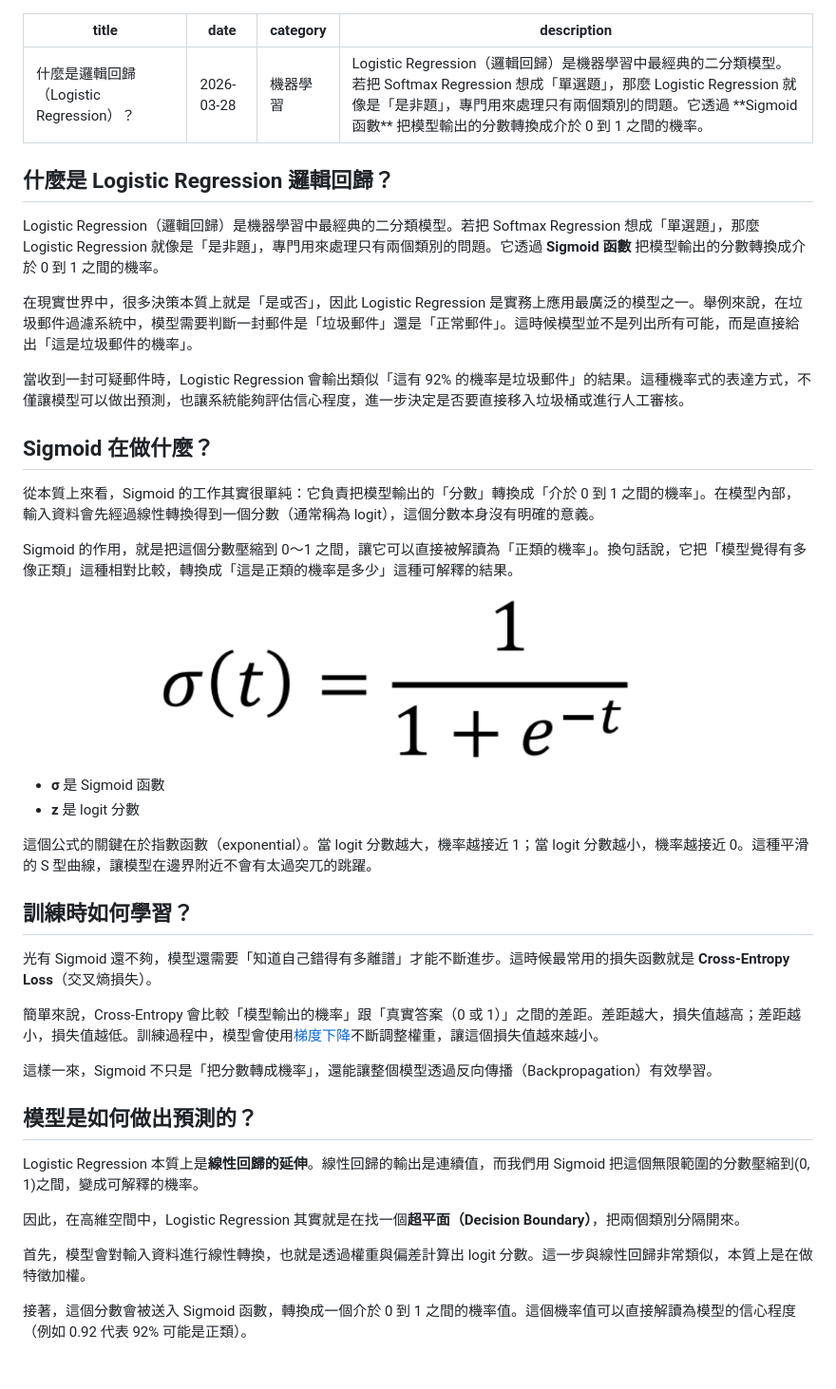
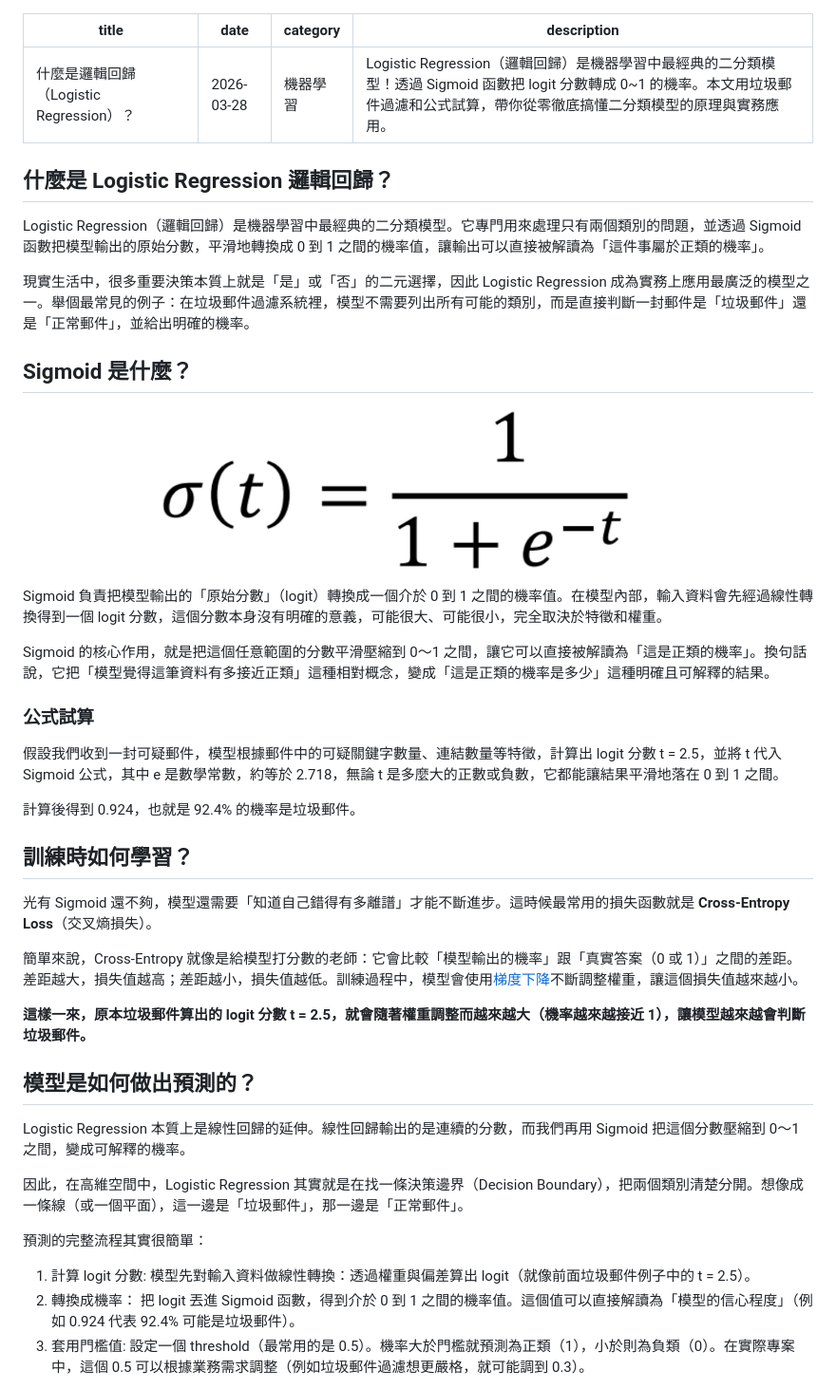
Before and after one commit to thatjakewang/Simple-Markdown-Blog, a Markdown page: posts/logistic-regression.md, the part around the change printed below. Shown: that part at 95% size. Rendered like a GitHub page; blank space fills up the shorter version.

Commit message:
Add linear regression post and sigmoid formula image, update logistic regression post

```diff
--- a/posts/logistic-regression.md
+++ b/posts/logistic-regression.md
@@ -2,44 +2,47 @@
 title: 什麼是邏輯回歸（Logistic Regression）？
 date: 2026-03-28
 category: 機器學習
-description: "Logistic Regression（邏輯回歸）是機器學習中最經典的二分類模型。若把 Softmax Regression 想成「單選題」，那麼 Logistic Regression 就像是「是非題」，專門用來處理只有兩個類別的問題。它透過 **Sigmoid 函數** 把模型輸出的分數轉換成介於 0 到 1 之間的機率。"
+description: "Logistic Regression（邏輯回歸）是機器學習中最經典的二分類模型！透過 Sigmoid 函數把 logit 分數轉成 0~1 的機率。本文用垃圾郵件過濾和公式試算，帶你從零徹底搞懂二分類模型的原理與實務應用。"
 ---
 
 ## 什麼是 Logistic Regression 邏輯回歸？
 
-Logistic Regression（邏輯回歸）是機器學習中最經典的二分類模型。若把 Softmax Regression 想成「單選題」，那麼 Logistic Regression 就像是「是非題」，專門用來處理只有兩個類別的問題。它透過 **Sigmoid 函數** 把模型輸出的分數轉換成介於 0 到 1 之間的機率。
+Logistic Regression（邏輯回歸）是機器學習中最經典的二分類模型。它專門用來處理只有兩個類別的問題，並透過 Sigmoid 函數把模型輸出的原始分數，平滑地轉換成 0 到 1 之間的機率值，讓輸出可以直接被解讀為「這件事屬於正類的機率」。
 
-在現實世界中，很多決策本質上就是「是或否」，因此 Logistic Regression 是實務上應用最廣泛的模型之一。舉例來說，在垃圾郵件過濾系統中，模型需要判斷一封郵件是「垃圾郵件」還是「正常郵件」。這時候模型並不是列出所有可能，而是直接給出「這是垃圾郵件的機率」。
+現實生活中，很多重要決策本質上就是「是」或「否」的二元選擇，因此 Logistic Regression 成為實務上應用最廣泛的模型之一。舉個最常見的例子：在垃圾郵件過濾系統裡，模型不需要列出所有可能的類別，而是直接判斷一封郵件是「垃圾郵件」還是「正常郵件」，並給出明確的機率。
 
-當收到一封可疑郵件時，Logistic Regression 會輸出類似「這有 92% 的機率是垃圾郵件」的結果。這種機率式的表達方式，不僅讓模型可以做出預測，也讓系統能夠評估信心程度，進一步決定是否要直接移入垃圾桶或進行人工審核。
+## Sigmoid 是什麼？
 
-## Sigmoid 在做什麼？
+![Sigmoid 函數曲線與公式](/static/images/sigmoid-formula.png)
 
-從本質上來看，Sigmoid 的工作其實很單純：它負責把模型輸出的「分數」轉換成「介於 0 到 1 之間的機率」。在模型內部，輸入資料會先經過線性轉換得到一個分數（通常稱為 logit），這個分數本身沒有明確的意義。
+Sigmoid 負責把模型輸出的「原始分數」（logit）轉換成一個介於 0 到 1 之間的機率值。在模型內部，輸入資料會先經過線性轉換得到一個 logit 分數，這個分數本身沒有明確的意義，可能很大、可能很小，完全取決於特徵和權重。
 
-Sigmoid 的作用，就是把這個分數壓縮到 0～1 之間，讓它可以直接被解讀為「正類的機率」。換句話說，它把「模型覺得有多像正類」這種相對比較，轉換成「這是正類的機率是多少」這種可解釋的結果。
+Sigmoid 的核心作用，就是把這個任意範圍的分數平滑壓縮到 0～1 之間，讓它可以直接被解讀為「這是正類的機率」。換句話說，它把「模型覺得這筆資料有多接近正類」這種相對概念，變成「這是正類的機率是多少」這種明確且可解釋的結果。
 
-![Sigmoid 公式](/static/images/sigmoid-formula.png)
+### 公式試算
+假設我們收到一封可疑郵件，模型根據郵件中的可疑關鍵字數量、連結數量等特徵，計算出 logit 分數 t = 2.5，並將 t 代入 Sigmoid 公式，其中 e 是數學常數，約等於 2.718，無論 t 是多麼大的正數或負數，它都能讓結果平滑地落在 0 到 1 之間。
 
-- **σ** 是 Sigmoid 函數
-- **z** 是 logit 分數
+計算後得到 0.924，也就是 92.4% 的機率是垃圾郵件。
 
-這個公式的關鍵在於指數函數（exponential）。當 logit 分數越大，機率越接近 1；當 logit 分數越小，機率越接近 0。這種平滑的 S 型曲線，讓模型在邊界附近不會有太過突兀的跳躍。
+
+
 
 ## 訓練時如何學習？
 光有 Sigmoid 還不夠，模型還需要「知道自己錯得有多離譜」才能不斷進步。這時候最常用的損失函數就是 **Cross-Entropy Loss**（交叉熵損失）。
 
-簡單來說，Cross-Entropy 會比較「模型輸出的機率」跟「真實答案（0 或 1）」之間的差距。差距越大，損失值越高；差距越小，損失值越低。訓練過程中，模型會使用[梯度下降](https://jake.tw/gradient-descent/)不斷調整權重，讓這個損失值越來越小。
+簡單來說，Cross-Entropy 就像是給模型打分數的老師：它會比較「模型輸出的機率」跟「真實答案（0 或 1）」之間的差距。差距越大，損失值越高；差距越小，損失值越低。訓練過程中，模型會使用[梯度下降](https://jake.tw/gradient-descent/)不斷調整權重，讓這個損失值越來越小。
 
-這樣一來，Sigmoid 不只是「把分數轉成機率」，還能讓整個模型透過反向傳播（Backpropagation）有效學習。
+**這樣一來，原本垃圾郵件算出的 logit 分數 t = 2.5，就會隨著權重調整而越來越大（機率越來越接近 1），讓模型越來越會判斷垃圾郵件。**
 
 ## 模型是如何做出預測的？
 
-Logistic Regression 本質上是**線性回歸的延伸**。線性回歸的輸出是連續值，而我們用 Sigmoid 把這個無限範圍的分數壓縮到(0, 1)之間，變成可解釋的機率。
+Logistic Regression 本質上是線性回歸的延伸。線性回歸輸出的是連續的分數，而我們再用 Sigmoid 把這個分數壓縮到 0～1 之間，變成可解釋的機率。
 
-因此，在高維空間中，Logistic Regression 其實就是在找一個**超平面（Decision Boundary）**，把兩個類別分隔開來。
+因此，在高維空間中，Logistic Regression 其實就是在找一條決策邊界（Decision Boundary），把兩個類別清楚分開。想像成一條線（或一個平面），這一邊是「垃圾郵件」，那一邊是「正常郵件」。
 
-首先，模型會對輸入資料進行線性轉換，也就是透過權重與偏差計算出 logit 分數。這一步與線性回歸非常類似，本質上是在做特徵加權。
+預測的完整流程其實很簡單：
 
-接著，這個分數會被送入 Sigmoid 函數，轉換成一個介於 0 到 1 之間的機率值。這個機率值可以直接解讀為模型的信心程度（例如 0.92 代表 92% 可能是正類）。
+1. 計算 logit 分數: 模型先對輸入資料做線性轉換：透過權重與偏差算出 logit（就像前面垃圾郵件例子中的 t = 2.5）。
+2. 轉換成機率： 把 logit 丟進 Sigmoid 函數，得到介於 0 到 1 之間的機率值。這個值可以直接解讀為「模型的信心程度」（例如 0.924 代表 92.4% 可能是垃圾郵件）。
+3. 套用門檻值: 設定一個 threshold（最常用的是 0.5）。機率大於門檻就預測為正類（1），小於則為負類（0）。在實際專案中，這個 0.5 可以根據業務需求調整（例如垃圾郵件過濾想更嚴格，就可能調到 0.3）。
 
```
Also changed, not shown: other parts of posts/logistic-regression.md (+8 -28 lines), posts/linear-regression.md (added, +16 -0 lines), static/images/sigmoid-formula-sample.png (added).
